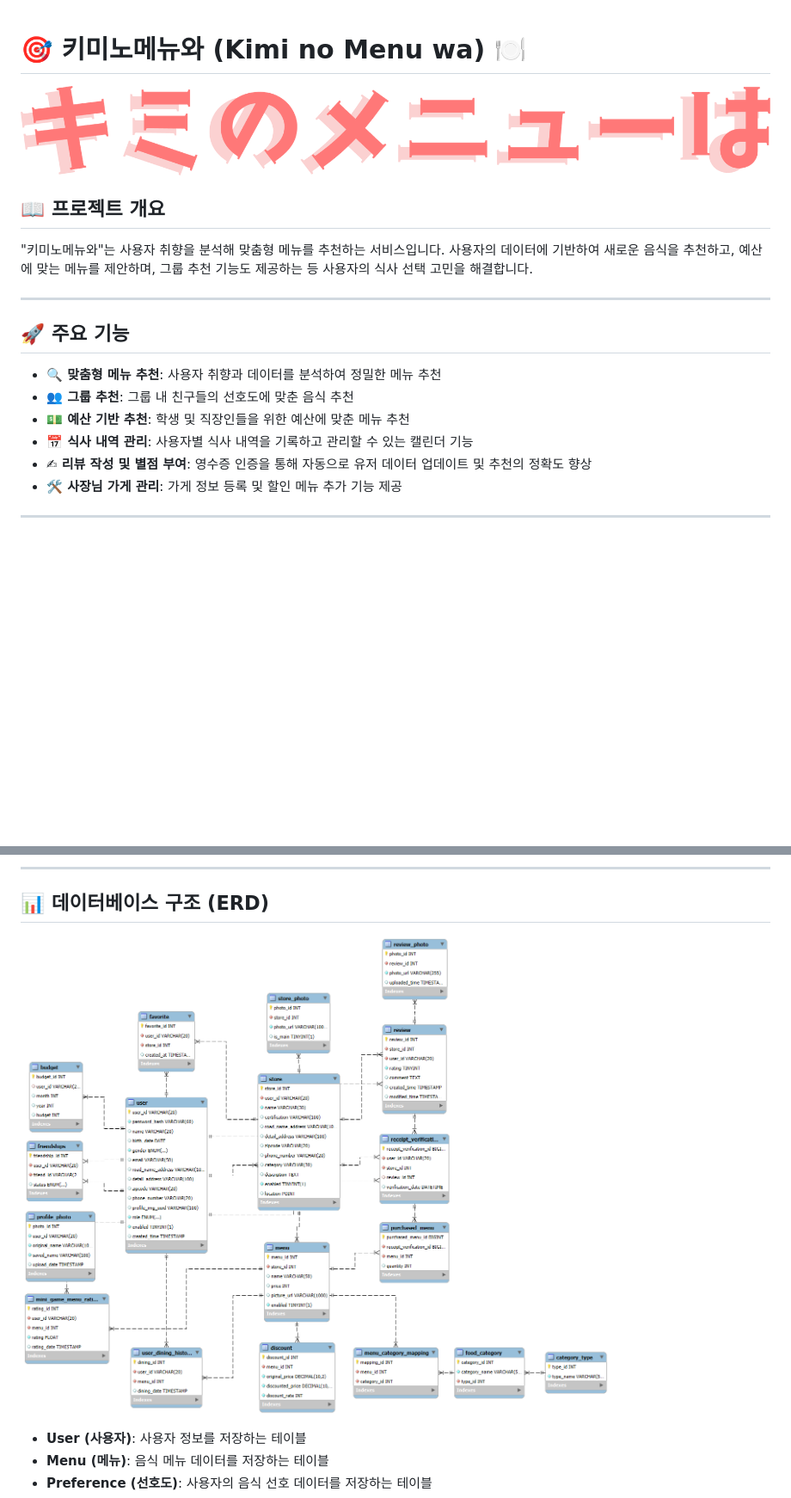
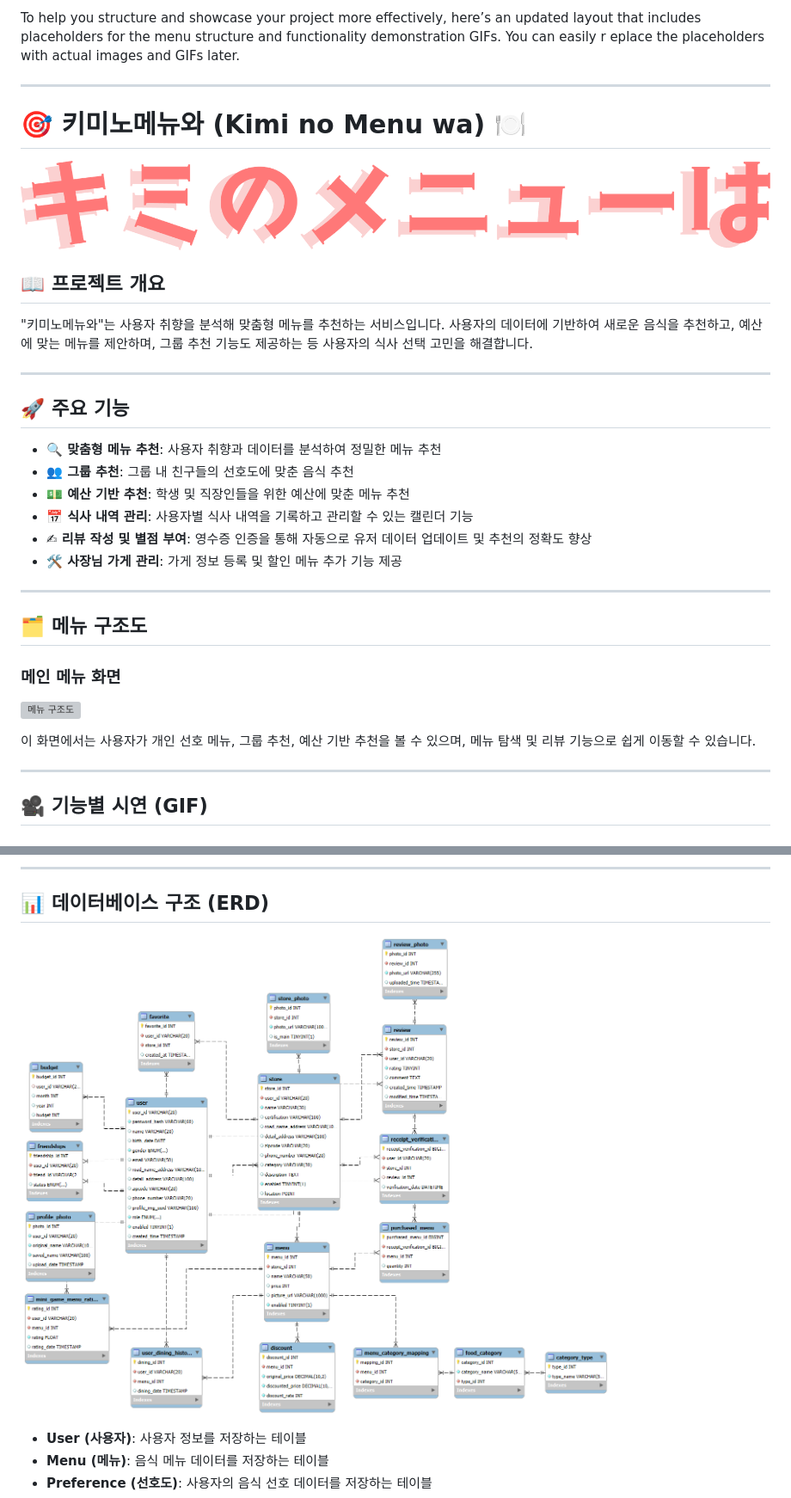
Before and after one commit to kiminomenyuwa/kiminomenyuwa, a Markdown page: README.md, 2 parts joined by grey strips. Shown at 86% size. Rendered like a GitHub page; blank space fills up the shorter version; grey boxes are pictures that could not be loaded.

Commit message:
chore: README.md 수정

```diff
--- a/README.md
+++ b/README.md
@@ -1,11 +1,15 @@
+To help you structure and showcase your project more effectively, here’s an updated layout that includes placeholders for the menu structure and functionality demonstration GIFs. You can easily r
+eplace the placeholders with actual images and GIFs later.
+
+---
+
 # 🎯 키미노메뉴와 (Kimi no Menu wa) 🍽️
 
-![Project Banner](/images/logo.png) <!-- 프로젝트 배너 이미지를 여기에 추가 -->
+![Project Banner](images/logo.png) <!-- 프로젝트 배너 이미지를 여기에 추가 -->
 
 ## 📖 프로젝트 개요
 
-"키미노메뉴와"는 사용자 취향을 분석해 맞춤형 메뉴를 추천하는 서비스입니다. 사용자의 데이터에 기반하여 새로운 음식을 추천하고, 예산에 맞는 메뉴를 제안하며, 그룹 추천 기능도 제공하는 등 사용자의 식사 선택 고민을
-해결합니다.
+"키미노메뉴와"는 사용자 취향을 분석해 맞춤형 메뉴를 추천하는 서비스입니다. 사용자의 데이터에 기반하여 새로운 음식을 추천하고, 예산에 맞는 메뉴를 제안하며, 그룹 추천 기능도 제공하는 등 사용자의 식사 선택 고민을 해결합니다.
 
 ---
 
@@ -17,3 +21,17 @@
 - **📅 식사 내역 관리**: 사용자별 식사 내역을 기록하고 관리할 수 있는 캘린더 기능
 - **✍ 리뷰 작성 및 별점 부여**: 영수증 인증을 통해 자동으로 유저 데이터 업데이트 및 추천의 정확도 향상
 - **🛠 사장님 가게 관리**: 가게 정보 등록 및 할인 메뉴 추가 기능 제공
+
+---
+
+## 🗂 메뉴 구조도
+
+### **메인 메뉴 화면**
+![메뉴 구조도](images/menu-structure.png) <!-- 메뉴 구조도 이미지 추가 -->
+
+이 화면에서는 사용자가 개인 선호 메뉴, 그룹 추천, 예산 기반 추천을 볼 수 있으며, 메뉴 탐색 및 리뷰 기능으로 쉽게 이동할 수 있습니다.
+
+---
+
+## 🎥 기능별 시연 (GIF)
+
@@ -54,7 +86,7 @@
 
 ## 📊 데이터베이스 구조 (ERD)
 
-![ERD Diagram](/images/erd.png) <!-- ERD 다이어그램 이미지 추가 -->
+![ERD Diagram](images/erd.png) <!-- ERD 다이어그램 이미지 추가 -->
 
 - **User (사용자)**: 사용자 정보를 저장하는 테이블
 - **Menu (메뉴)**: 음식 메뉴 데이터를 저장하는 테이블
```
Also changed, not shown: other parts of README.md (+14 -0 lines).
